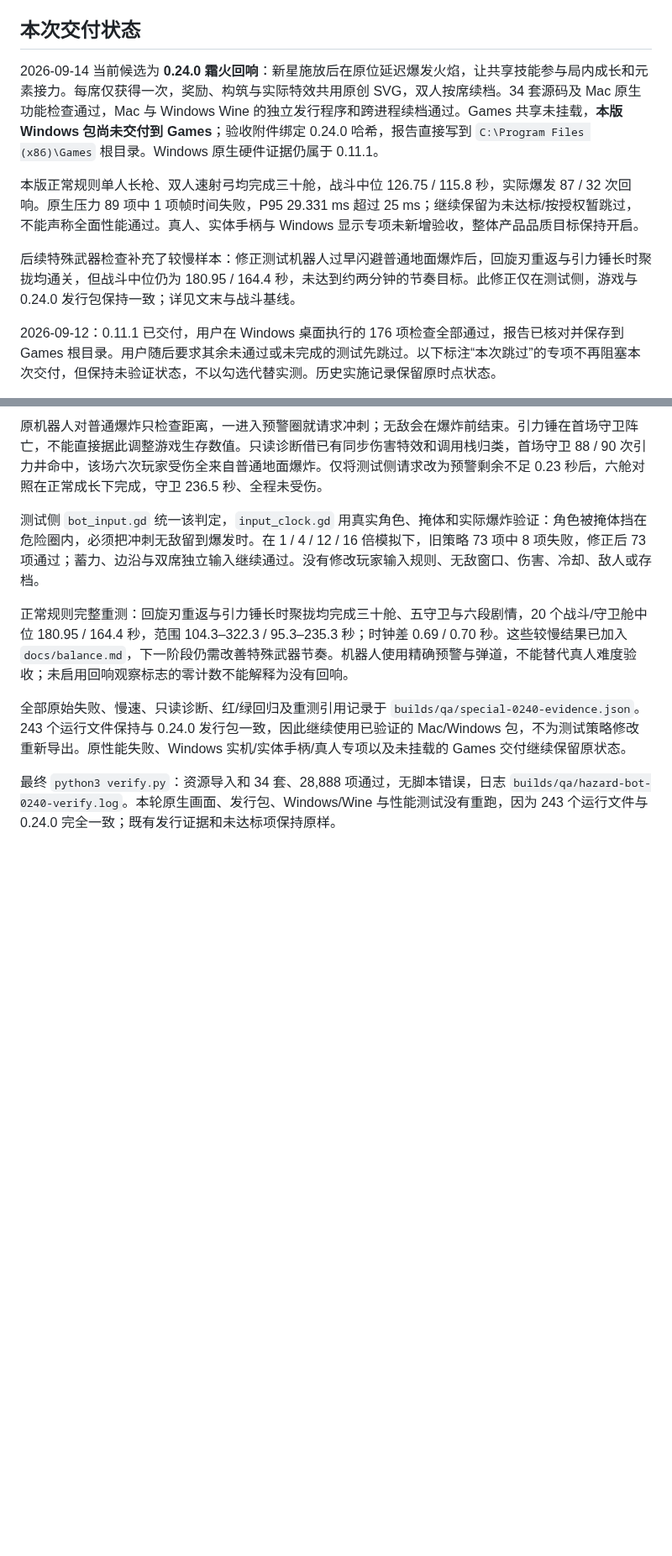
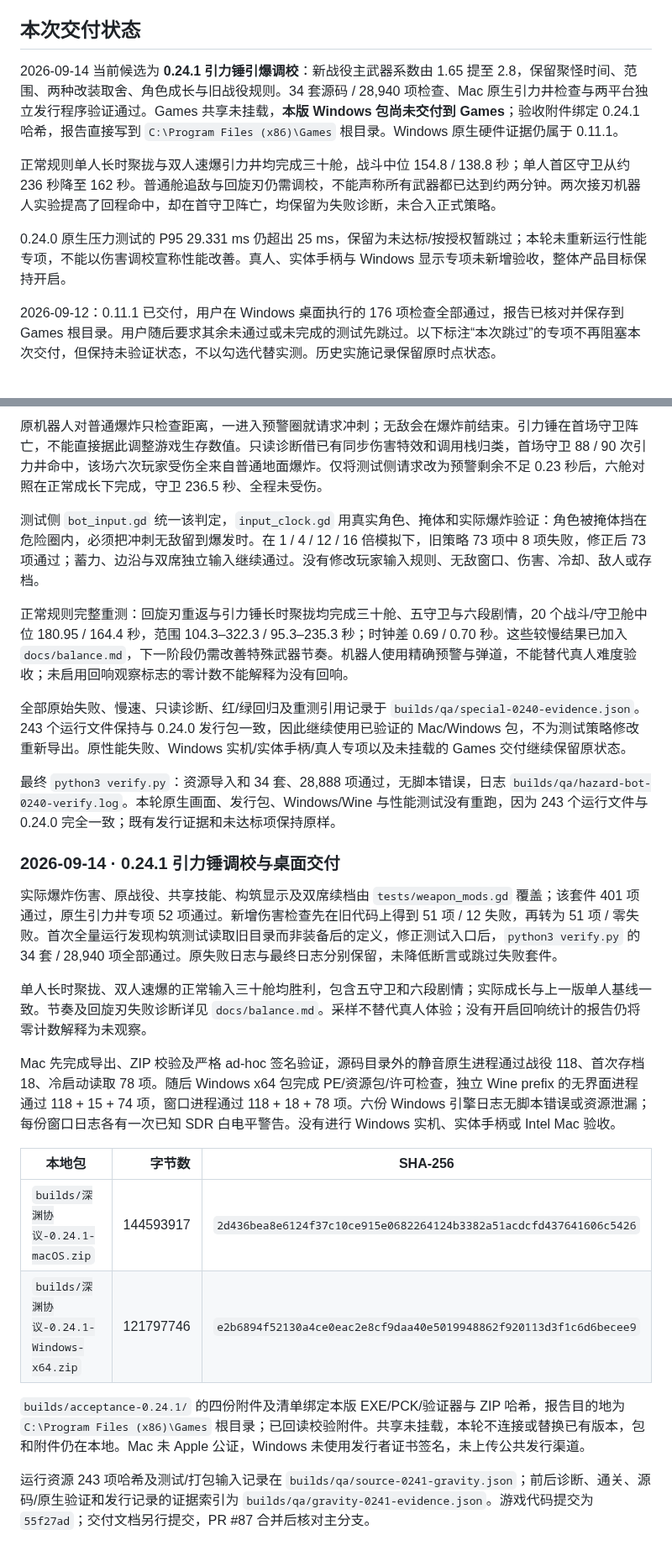
Before and after one commit to seedquan/games, a Markdown page: abyss-protocol-godot/docs/production-readiness.md, 2 parts joined by grey strips. Shown at 84% size. Rendered like a GitHub page; blank space fills up the shorter version.

Commit message:
docs(abyss): record 0.24.1 desktop verification and pacing limits

```diff
--- a/abyss-protocol-godot/docs/production-readiness.md
+++ b/abyss-protocol-godot/docs/production-readiness.md
@@ -6,11 +6,11 @@
 
 ## 本次交付状态
 
-2026-09-14 当前候选为 **0.24.0 霜火回响**：新星施放后在原位延迟爆发火焰，让共享技能参与局内成长和元素接力。每席仅获得一次，奖励、构筑与实际特效共用原创 SVG，双人按席续档。34 套源码及 Mac 原生功能检查通过，Mac 与 Windows Wine 的独立发行程序和跨进程续档通过。Games 共享未挂载，**本版 Windows 包尚未交付到 Games**；验收附件绑定 0.24.0 哈希，报告直接写到 `C:\Program Files (x86)\Games` 根目录。Windows 原生硬件证据仍属于 0.11.1。
+2026-09-14 当前候选为 **0.24.1 引力锤引爆调校**：新战役主武器系数由 1.65 提至 2.8，保留聚怪时间、范围、两种改装取舍、角色成长与旧战役规则。34 套源码 / 28,940 项检查、Mac 原生引力井检查与两平台独立发行程序验证通过。Games 共享未挂载，**本版 Windows 包尚未交付到 Games**；验收附件绑定 0.24.1 哈希，报告直接写到 `C:\Program Files (x86)\Games` 根目录。Windows 原生硬件证据仍属于 0.11.1。
 
-本版正常规则单人长枪、双人速射弓均完成三十舱，战斗中位 126.75 / 115.8 秒，实际爆发 87 / 32 次回响。原生压力 89 项中 1 项帧时间失败，P95 29.331 ms 超过 25 ms；继续保留为未达标/按授权暂跳过，不能声称全面性能通过。真人、实体手柄与 Windows 显示专项未新增验收，整体产品品质目标保持开启。
+正常规则单人长时聚拢与双人速爆引力井均完成三十舱，战斗中位 154.8 / 138.8 秒；单人首区守卫从约 236 秒降至 162 秒。普通舱追敌与回旋刃仍需调校，不能声称所有武器都已达到约两分钟。两次接刃机器人实验提高了回程命中，却在首守卫阵亡，均保留为失败诊断，未合入正式策略。
 
-后续特殊武器检查补充了较慢样本：修正测试机器人过早闪避普通地面爆炸后，回旋刃重返与引力锤长时聚拢均通关，但战斗中位仍为 180.95 / 164.4 秒，未达到约两分钟的节奏目标。此修正仅在测试侧，游戏与 0.24.0 发行包保持一致；详见文末与战斗基线。
+0.24.0 原生压力测试的 P95 29.331 ms 仍超出 25 ms，保留为未达标/按授权暂跳过；本轮未重新运行性能专项，不能以伤害调校宣称性能改善。真人、实体手柄与 Windows 显示专项未新增验收，整体产品目标保持开启。
 
 2026-09-12：0.11.1 已交付，用户在 Windows 桌面执行的 176 项检查全部通过，报告已核对并保存到 Games 根目录。用户随后要求其余未通过或未完成的测试先跳过。以下标注“本次跳过”的专项不再阻塞本次交付，但保持未验证状态，不以勾选代替实测。历史实施记录保留原时点状态。
 
@@ -727,3 +727,21 @@ Windows：`builds/深渊协议-0.24.0-Windows-x64.zip`，121,797,654 字节，SH
 全部原始失败、慢速、只读诊断、红/绿回归及重测引用记录于 `builds/qa/special-0240-evidence.json`。243 个运行文件保持与 0.24.0 发行包一致，因此继续使用已验证的 Mac/Windows 包，不为测试策略修改重新导出。原性能失败、Windows 实机/实体手柄/真人专项以及未挂载的 Games 交付继续保留原状态。
 
 最终 `python3 verify.py`：资源导入和 34 套、28,888 项通过，无脚本错误，日志 `builds/qa/hazard-bot-0240-verify.log`。本轮原生画面、发行包、Windows/Wine 与性能测试没有重跑，因为 243 个运行文件与 0.24.0 完全一致；既有发行证据和未达标项保持原样。
+
+
+### 2026-09-14 · 0.24.1 引力锤调校与桌面交付
+
+实际爆炸伤害、原战役、共享技能、构筑显示及双席续档由 `tests/weapon_mods.gd` 覆盖；该套件 401 项通过，原生引力井专项 52 项通过。新增伤害检查先在旧代码上得到 51 项 / 12 失败，再转为 51 项 / 零失败。首次全量运行发现构筑测试读取旧目录而非装备后的定义，修正测试入口后，`python3 verify.py` 的 34 套 / 28,940 项全部通过。原失败日志与最终日志分别保留，未降低断言或跳过失败套件。
+
+单人长时聚拢、双人速爆的正常输入三十舱均胜利，包含五守卫和六段剧情；实际成长与上一版单人基线一致。节奏及回旋刃失败诊断详见 `docs/balance.md`。采样不替代真人体验；没有开启回响统计的报告仍将零计数解释为未观察。
+
+Mac 先完成导出、ZIP 校验及严格 ad-hoc 签名验证，源码目录外的静音原生进程通过战役 118、首次存档 18、冷启动读取 78 项。随后 Windows x64 包完成 PE/资源包/许可检查，独立 Wine prefix 的无界面进程通过 118 + 15 + 74 项，窗口进程通过 118 + 18 + 78 项。六份 Windows 引擎日志无脚本错误或资源泄漏；每份窗口日志各有一次已知 SDR 白电平警告。没有进行 Windows 实机、实体手柄或 Intel Mac 验收。
+
+| 本地包 | 字节数 | SHA-256 |
+| --- | ---: | --- |
+| `builds/深渊协议-0.24.1-macOS.zip` | 144593917 | `2d436bea8e6124f37c10ce915e0682264124b3382a51acdcfd437641606c5426` |
+| `builds/深渊协议-0.24.1-Windows-x64.zip` | 121797746 | `e2b6894f52130a4ce0eac2e8cf9daa40e5019948862f920113d3f1c6d6becee9` |
+
+`builds/acceptance-0.24.1/` 的四份附件及清单绑定本版 EXE/PCK/验证器与 ZIP 哈希，报告目的地为 `C:\Program Files (x86)\Games` 根目录；已回读校验附件。共享未挂载，本轮不连接或替换已有版本，包和附件仍在本地。Mac 未 Apple 公证，Windows 未使用发行者证书签名，未上传公共发行渠道。
+
+运行资源 243 项哈希及测试/打包输入记录在 `builds/qa/source-0241-gravity.json`；前后诊断、通关、源码/原生验证和发行记录的证据索引为 `builds/qa/gravity-0241-evidence.json`。游戏代码提交为 `55f27ad`；交付文档另行提交，PR #87 合并后核对主分支。
```
Also changed, not shown: abyss-protocol-godot/README.md (+3 -3 lines).
